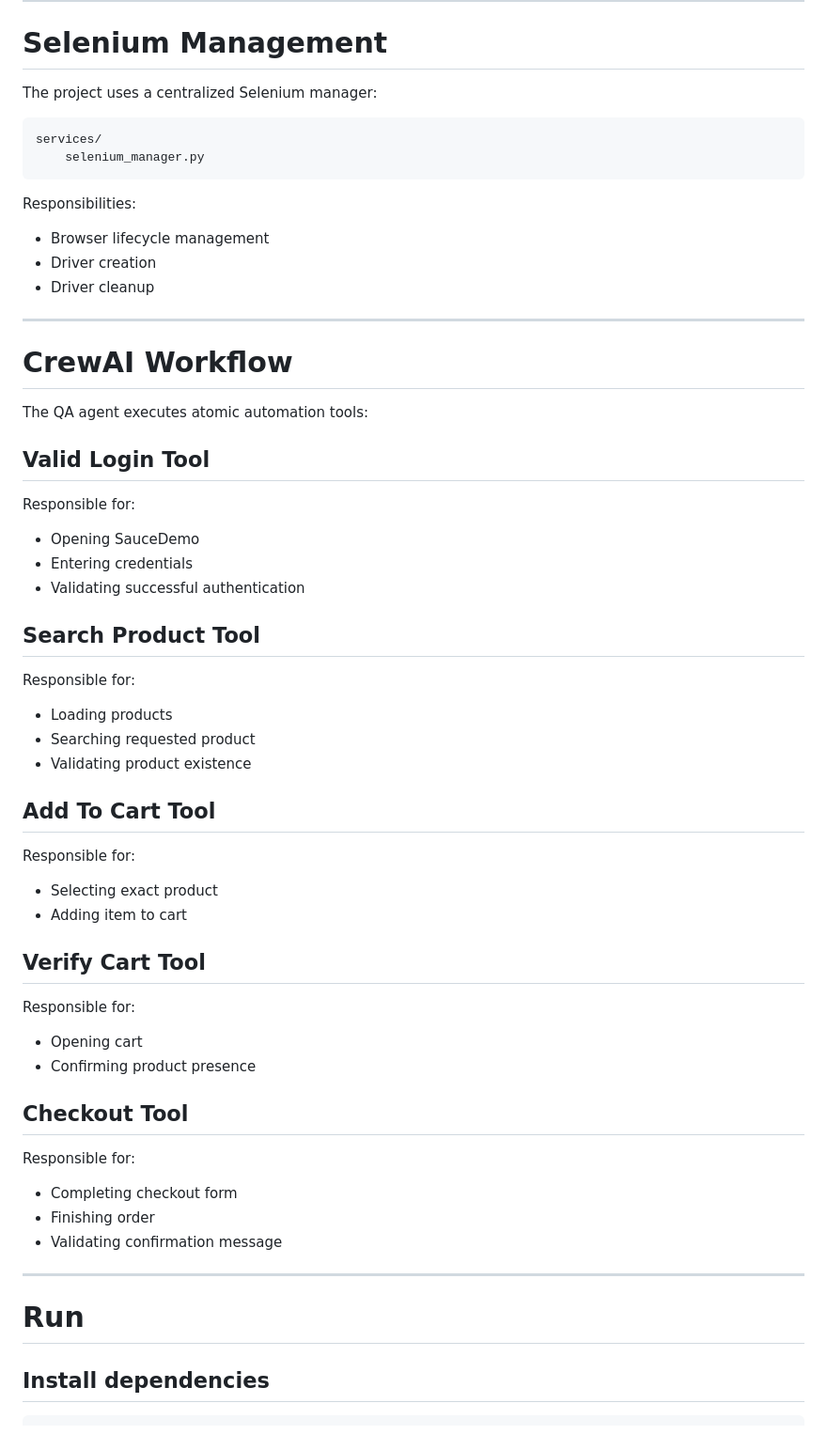
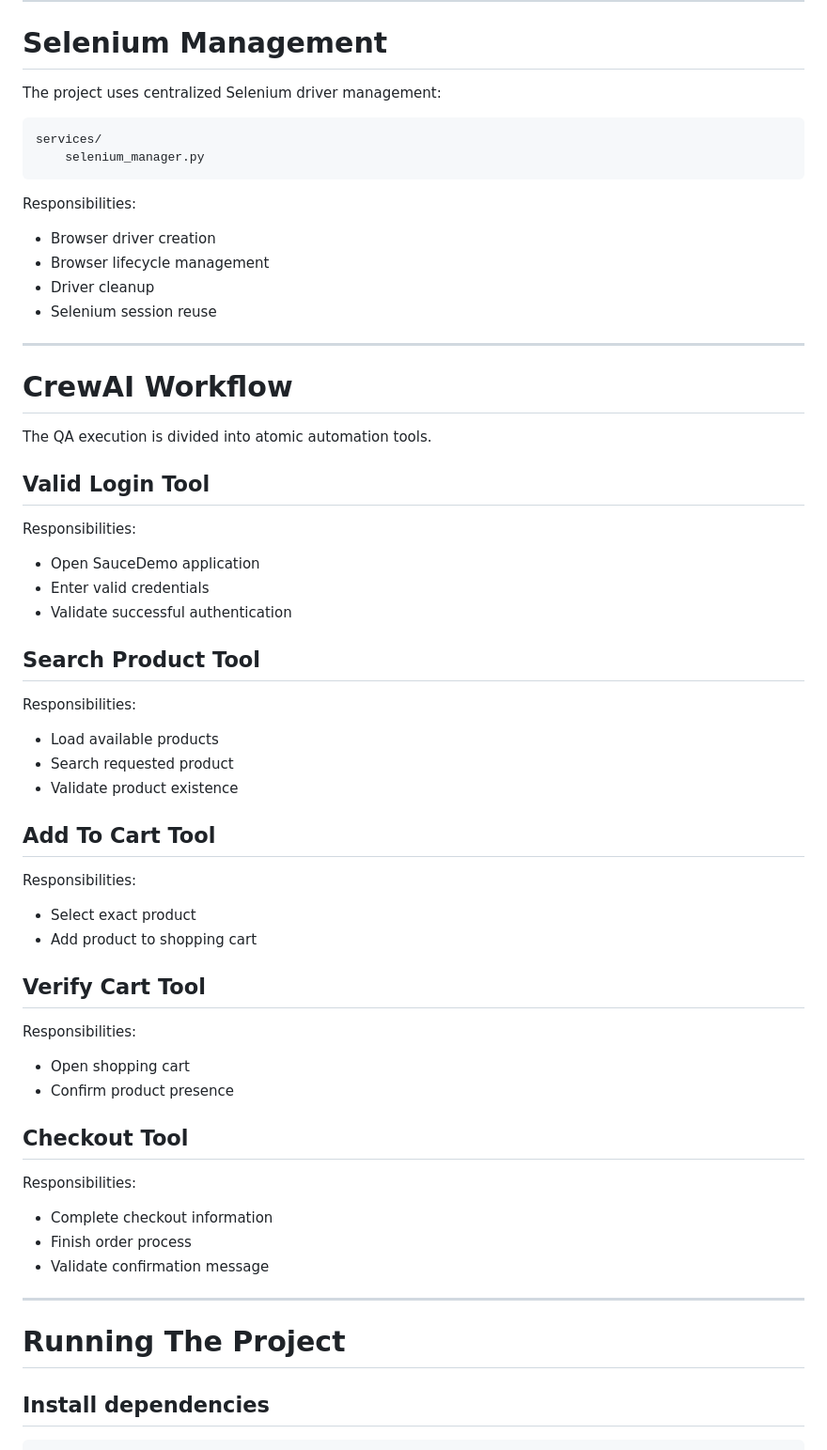
Before and after one commit to Victoria198611/saucedemo-crewai-orchestrator, a Markdown page: README.md, the part around one of its changes. Shown at 94% size. Drawn GitHub-style.

````diff
--- a/README.md
+++ b/README.md
@@ -137,7 +155,7 @@ FINAL QA REPORT
 
 # Selenium Management
 
-The project uses a centralized Selenium manager:
+The project uses centralized Selenium driver management:
 
 ```text
 services/
@@ -146,61 +164,62 @@ services/
 
 Responsibilities:
 
+- Browser driver creation
 - Browser lifecycle management
-- Driver creation
 - Driver cleanup
+- Selenium session reuse
 
 ---
 
 # CrewAI Workflow
 
-The QA agent executes atomic automation tools:
+The QA execution is divided into atomic automation tools.
 
 ## Valid Login Tool
 
-Responsible for:
+Responsibilities:
 
-- Opening SauceDemo
-- Entering credentials
-- Validating successful authentication
+- Open SauceDemo application
+- Enter valid credentials
+- Validate successful authentication
 
 
 ## Search Product Tool
 
-Responsible for:
+Responsibilities:
 
-- Loading products
-- Searching requested product
-- Validating product existence
+- Load available products
+- Search requested product
+- Validate product existence
 
 
 ## Add To Cart Tool
 
-Responsible for:
+Responsibilities:
 
-- Selecting exact product
-- Adding item to cart
+- Select exact product
+- Add product to shopping cart
 
 
 ## Verify Cart Tool
 
-Responsible for:
+Responsibilities:
 
-- Opening cart
-- Confirming product presence
+- Open shopping cart
+- Confirm product presence
 
 
 ## Checkout Tool
 
-Responsible for:
+Responsibilities:
 
-- Completing checkout form
-- Finishing order
-- Validating confirmation message
+- Complete checkout information
+- Finish order process
+- Validate confirmation message
 
 ---
 
-# Run
+# Running The Project
 
 ## Install dependencies
 
````
Also changed, not shown: other parts of README.md (+85 -45 lines).
